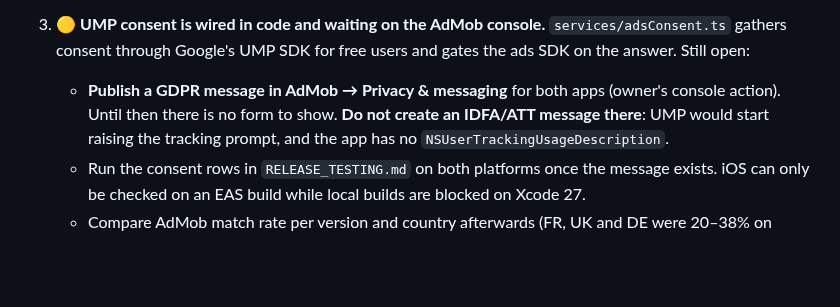
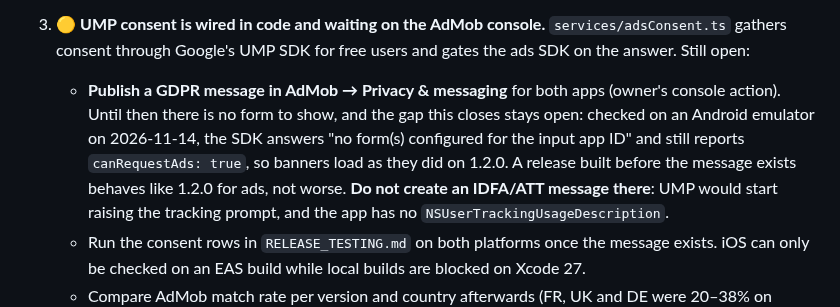
Before and after one commit to toondeboer/poker, a Markdown page: ROADMAP.md, the part around the change. GitHub-like rendering; blank space fills up the shorter version.

```diff
--- a/ROADMAP.md
+++ b/ROADMAP.md
@@ -437,7 +437,11 @@ release is checked against them rather than re-derived. What is left is accepted
    gathers consent through Google's UMP SDK for free users and gates the ads SDK on the answer.
    Still open:
    - **Publish a GDPR message in AdMob → Privacy & messaging** for both apps (owner's console
-     action). Until then there is no form to show. **Do not create an IDFA/ATT message there**: UMP
+     action). Until then there is no form to show, and the gap this closes stays open: checked on
+     an Android emulator on 2026-11-14, the SDK answers "no form(s) configured for the input app
+     ID" and still reports `canRequestAds: true`, so banners load as they did on 1.2.0. A release
+     built before the message exists behaves like 1.2.0 for ads, not worse. **Do not create an
+     IDFA/ATT message there**: UMP
      would start raising the tracking prompt, and the app has no `NSUserTrackingUsageDescription`.
    - Run the consent rows in `RELEASE_TESTING.md` on both platforms once the message exists. iOS
      can only be checked on an EAS build while local builds are blocked on Xcode 27.
```
Also changed, not shown: CHANGELOG.md (+4 -2 lines).
